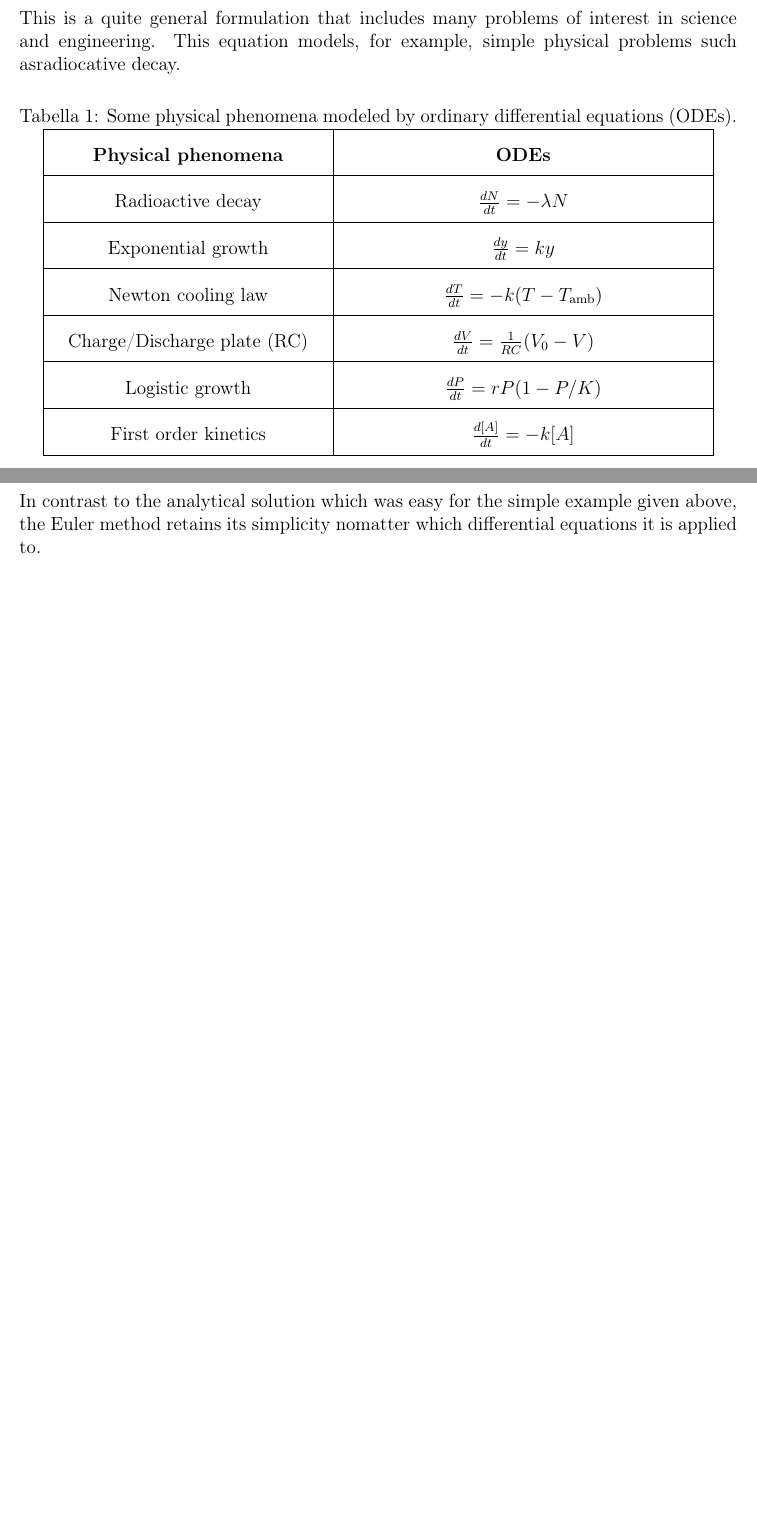
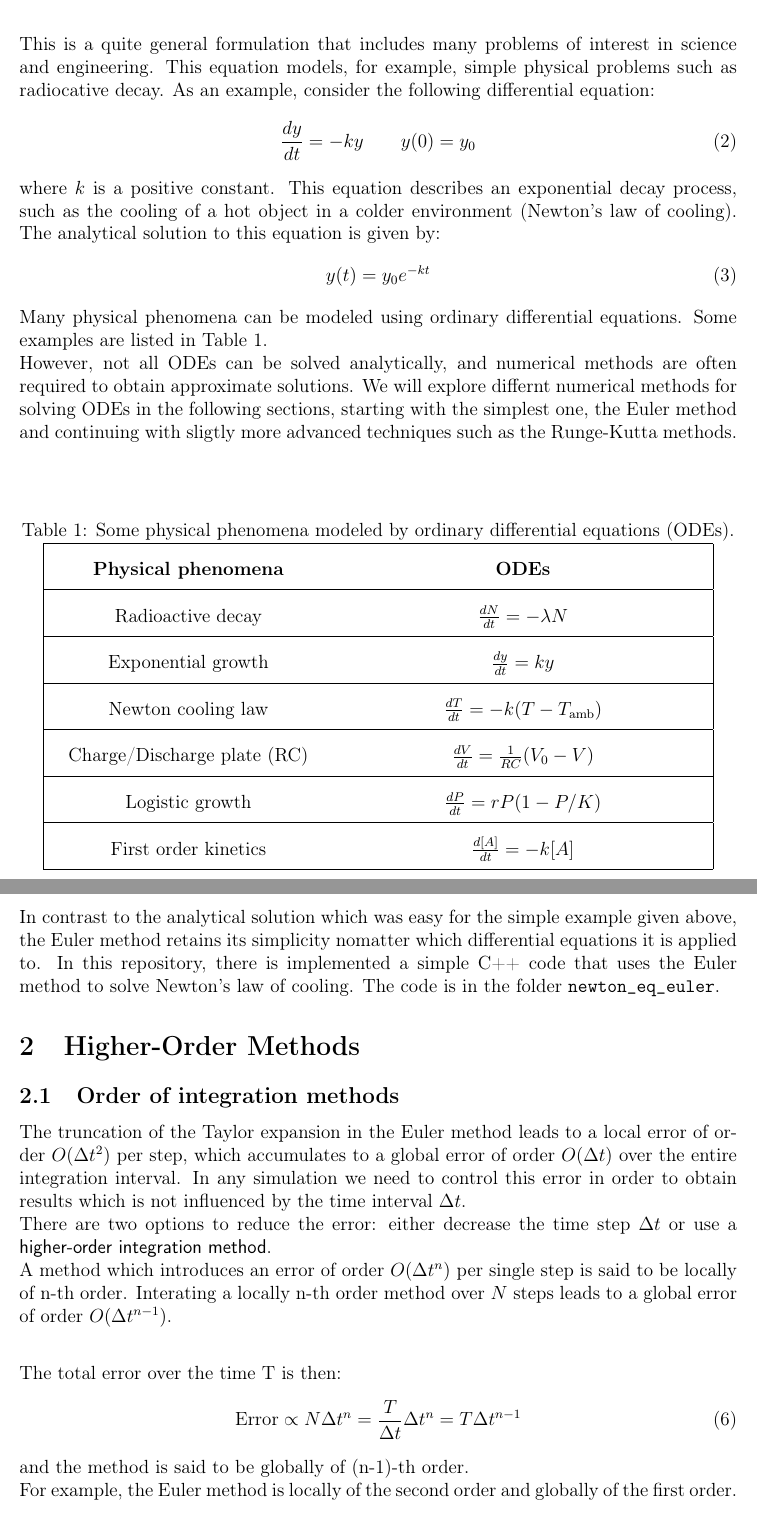
Before and after one commit to LorenzoNiccoli/Computational-Physics, a LaTeX document (ODE/CompPhys_ode.tex): two parts of pages 1 and 2 of 2 before the commit and two parts of pages 2 and 3 of 3 after it, joined at a grey line, cut so that both start at the same text, the shorter picture padded with empty space. Compiled offline with pdfLaTeX.

Commit message:
Update ODE manual

```diff
--- a/ODE/CompPhys_ode.tex
+++ b/ODE/CompPhys_ode.tex
@@ -10 +11,2 @@
 
+\title{Ordinary Differential Equations}
@@ -27,15 +37,26 @@ is a given function. The initial condition \(y(t_0) = y_0\) specifies the value
 solution at time \(t_0\).\\
 
 This is a quite general formulation that includes many problems of interest in science and engineering.
-This equation models, for example, simple physical problems such asradiocative decay.
+This equation models, for example, simple physical problems such as radiocative decay.  As an example, consider the following differential equation:
+\begin{equation}
+    \frac{dy}{dt} = -k y \qquad y(0) = y_0
+\end{equation}
+where \(k\) is a positive constant. This equation describes an exponential decay process, such as the cooling of a
+hot object in a colder environment (Newton's law of cooling). The analytical solution to this equation is given by:
+\begin{equation}
+    y(t) = y_0 e^{-kt}
+\end{equation}
+Many physical phenomena can be modeled using ordinary differential equations. Some examples are listed in Table 1.\\
+However, not all ODEs can be solved analytically, and numerical methods are often required to obtain approximate solutions.
+We will explore differnt numerical methods for solving ODEs in the following sections, starting with the simplest one,
+the Euler method and continuing with sligtly more advanced techniques such as the Runge-Kutta methods.
+\vspace{0.5cm}
 
 \renewcommand{\arraystretch}{2}
-
 \begin{table}[h!]
 \centering
 \caption{Some physical phenomena modeled by ordinary differential equations (ODEs).}
-\begin{tabular}{|>{\centering\arraybackslash}m{6cm}|
-                    >{\centering\arraybackslash}m{8cm}|}
+\begin{tabular}{|>{\centering\arraybackslash}m{6cm}  >{\centering\arraybackslash}m{8cm}|}
 \hline
 \textbf{Physical phenomena} & \textbf{ODEs} \\
 \hline
@@ -71,6 +91,24 @@ Iterating this equation and introducing a discrete time variable \(t_n = t_0 + n
 \end{equation}
 
 In contrast to the analytical solution which was easy for the simple example given above, the Euler method retains
-its simplicity nomatter which differential equations it is applied to.
+its simplicity nomatter which differential equations it is applied to. In this repository, there is implemented a simple C++
+code that uses the Euler method to solve Newton's law of cooling. The code is in the folder \texttt{newton\_eq\_euler}.
+
+\section{Higher-Order Methods}
+\subsection{Order of integration methods}
+The truncation of the Taylor expansion in the Euler method leads to a local error of order \(O(\Delta t^2)\) per step,
+which accumulates to a global error of order \(O(\Delta t)\) over the entire integration interval. In any simulation we need
+to control this error in order to obtain results which is not influenced by the time interval \(\Delta t\).\\
+There are two options to reduce the error: either decrease the time step \(\Delta t\) or use a \textsf{higher-order integration method}.\\
+A method which introduces an error of order \(O(\Delta t^{n})\) per single step is said to be locally of n-th order.
+Interating a locally n-th order method over \(N\) steps leads to a global error of order \(O(\Delta t^{n-1})\).\\
+
+The total error over the time T is then:
+\begin{equation}
+    \text{Error} \propto N \Delta t^{n} = \frac{T}{\Delta t} \Delta t^{n} = T \Delta t^{n-1}
+\end{equation}
+and the method is said to be globally of (n-1)-th order.\\
+For example, the Euler method is locally of the second order and globally of the first order.\\
+
 
 \end{document}
```
Also changed, not shown: ODE/CompPhys_ode.pdf, ODE/CompPhys_ode.tex (16 more changed lines), 2 other files.
